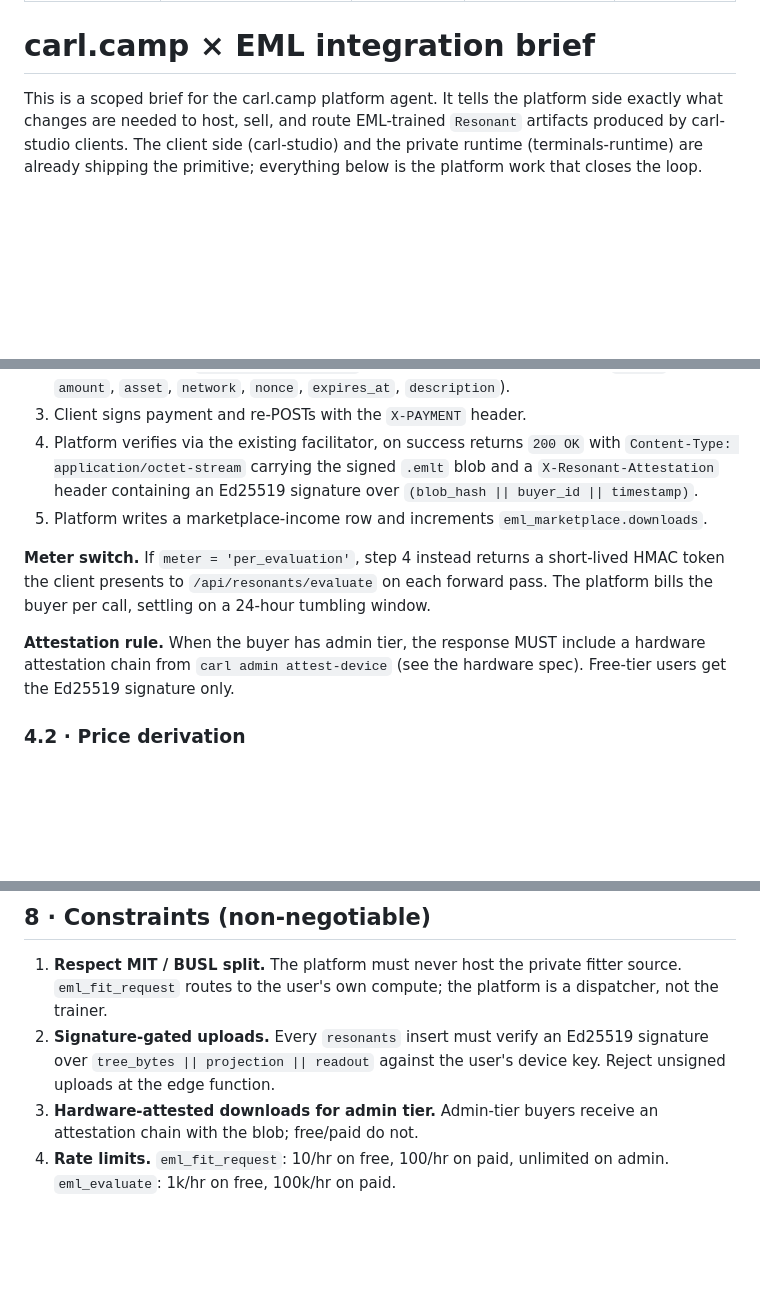
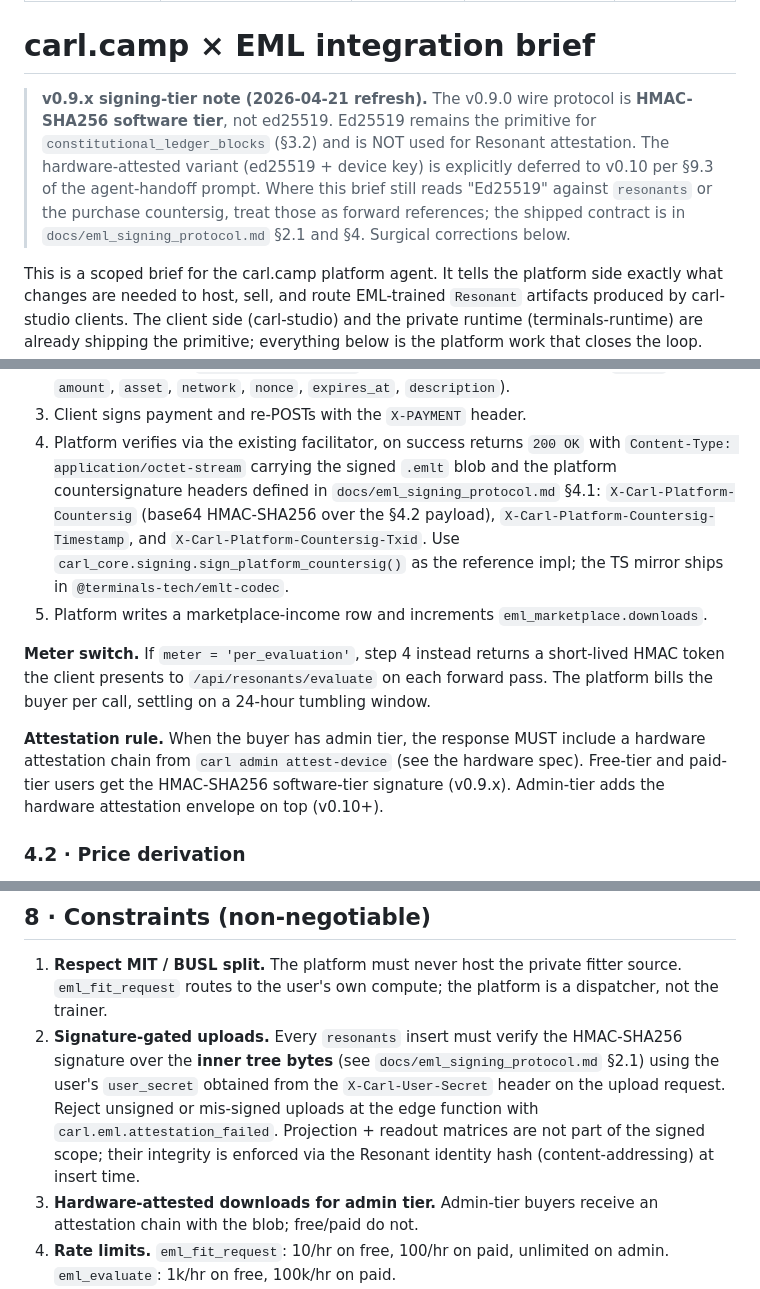
Before and after one commit to wheattoast11/carl, a Markdown page: docs/carlcamp_eml_integration_brief.md, 3 parts joined by grey strips. GitHub-like rendering; blank space fills up the shorter version.

```diff
--- a/docs/carlcamp_eml_integration_brief.md
+++ b/docs/carlcamp_eml_integration_brief.md
@@ -7,6 +7,17 @@ status: actionable brief
 ---
 
 # carl.camp × EML integration brief
+
+> **v0.9.x signing-tier note (2026-04-21 refresh).** The v0.9.0 wire
+> protocol is **HMAC-SHA256 software tier**, not ed25519. Ed25519
+> remains the primitive for `constitutional_ledger_blocks` (§3.2)
+> and is NOT used for Resonant attestation. The hardware-attested
+> variant (ed25519 + device key) is explicitly deferred to v0.10 per
+> §9.3 of the agent-handoff prompt. Where this brief still reads
+> "Ed25519" against `resonants` or the purchase countersig, treat
+> those as forward references; the shipped contract is in
+> `docs/eml_signing_protocol.md` §2.1 and §4. Surgical corrections
+> below.
 
 This is a scoped brief for the carl.camp platform agent. It tells the
 platform side exactly what changes are needed to host, sell, and route
@@ -163,8 +176,13 @@ x402-flavored settlement. Typical unit price is `$0.50 – $5.00`.
 3. Client signs payment and re-POSTs with the `X-PAYMENT` header.
 4. Platform verifies via the existing facilitator, on success returns
    `200 OK` with `Content-Type: application/octet-stream` carrying the
-   signed `.emlt` blob and a `X-Resonant-Attestation` header containing
-   an Ed25519 signature over `(blob_hash || buyer_id || timestamp)`.
+   signed `.emlt` blob and the platform countersignature headers
+   defined in `docs/eml_signing_protocol.md` §4.1:
+   `X-Carl-Platform-Countersig` (base64 HMAC-SHA256 over the §4.2
+   payload), `X-Carl-Platform-Countersig-Timestamp`, and
+   `X-Carl-Platform-Countersig-Txid`. Use
+   `carl_core.signing.sign_platform_countersig()` as the reference
+   impl; the TS mirror ships in `@terminals-tech/emlt-codec`.
 5. Platform writes a marketplace-income row and increments
    `eml_marketplace.downloads`.
 
@@ -175,7 +193,9 @@ on a 24-hour tumbling window.
 
 **Attestation rule.** When the buyer has admin tier, the response MUST
 include a hardware attestation chain from `carl admin attest-device`
-(see the hardware spec). Free-tier users get the Ed25519 signature only.
+(see the hardware spec). Free-tier and paid-tier users get the
+HMAC-SHA256 software-tier signature (v0.9.x). Admin-tier adds the
+hardware attestation envelope on top (v0.10+).
 
 ### 4.2 · Price derivation
 
@@ -303,9 +323,14 @@ The platform must:
 1. **Respect MIT / BUSL split.** The platform must never host the
    private fitter source. `eml_fit_request` routes to the user's own
    compute; the platform is a dispatcher, not the trainer.
-2. **Signature-gated uploads.** Every `resonants` insert must verify an
-   Ed25519 signature over `tree_bytes || projection || readout` against
-   the user's device key. Reject unsigned uploads at the edge function.
+2. **Signature-gated uploads.** Every `resonants` insert must verify
+   the HMAC-SHA256 signature over the **inner tree bytes** (see
+   `docs/eml_signing_protocol.md` §2.1) using the user's `user_secret`
+   obtained from the `X-Carl-User-Secret` header on the upload
+   request. Reject unsigned or mis-signed uploads at the edge function
+   with `carl.eml.attestation_failed`. Projection + readout matrices
+   are not part of the signed scope; their integrity is enforced via
+   the Resonant identity hash (content-addressing) at insert time.
 3. **Hardware-attested downloads for admin tier.** Admin-tier buyers
    receive an attestation chain with the blob; free/paid do not.
 4. **Rate limits.** `eml_fit_request`: 10/hr on free, 100/hr on paid,
```
Also changed, not shown: other parts of docs/carlcamp_eml_integration_brief.md (+21 -7 lines), docs/eml_signing_protocol.md (+58 -8 lines).
